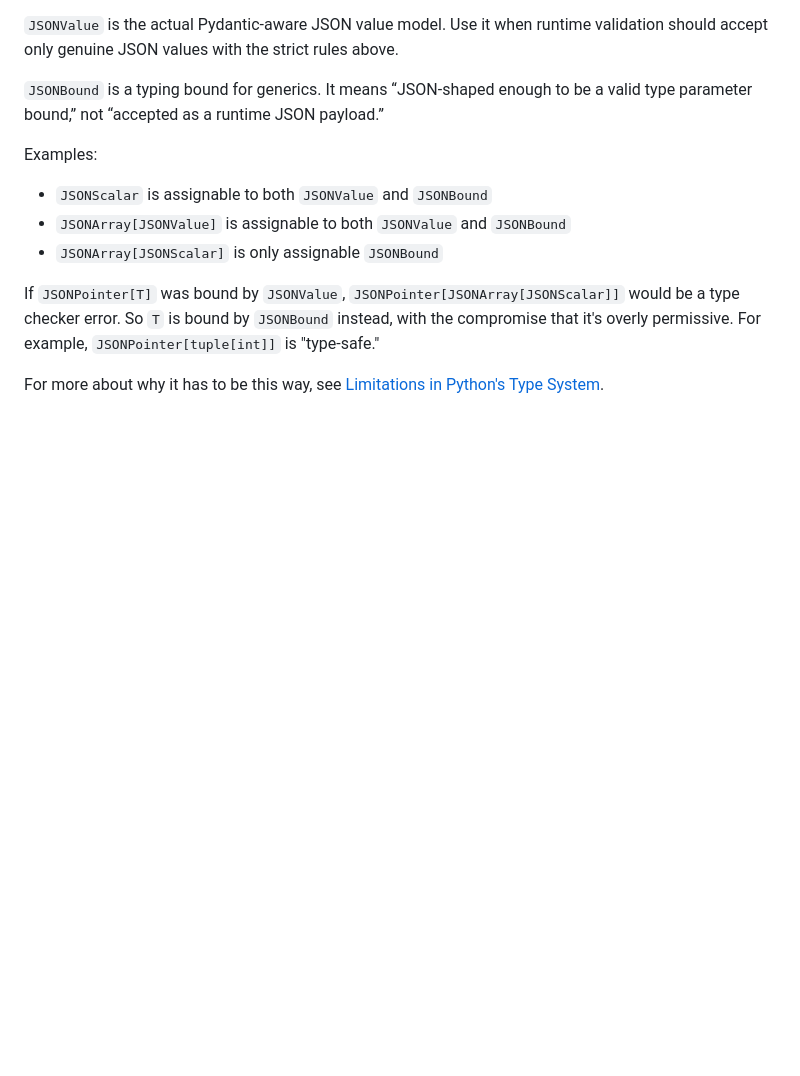
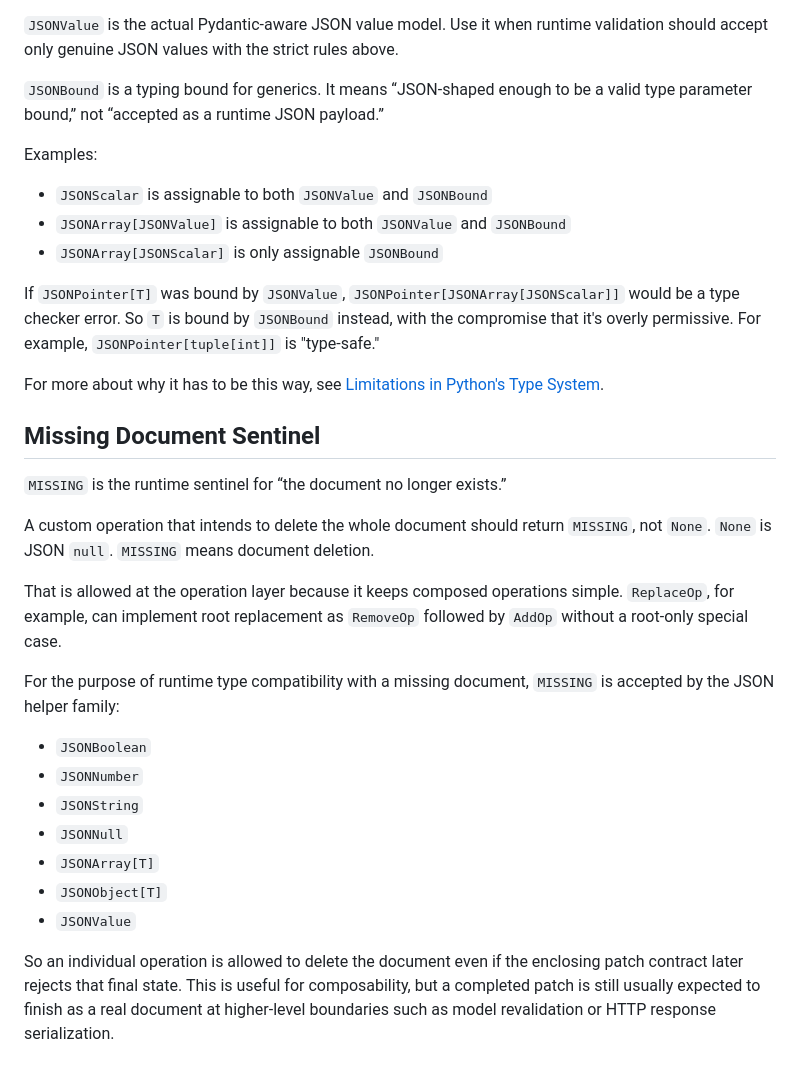
Before and after one commit to angela-tarantula/jsonpatchx, a Markdown page: docs/developer-reference/type-system-notes.md, the part around the change. Rendered like a GitHub page; blank space fills up the shorter version.

Commit message:
document how operations can delete document but not the patch as a whole

```diff
--- a/docs/developer-reference/type-system-notes.md
+++ b/docs/developer-reference/type-system-notes.md
@@ -143,3 +143,31 @@ For example, `JSONPointer[tuple[int]]` is "type-safe."
 
 For more about why it has to be this way, see
 [Limitations in Python's Type System](limitations-in-python-type-system.md).
+
+## Missing Document Sentinel
+
+`MISSING` is the runtime sentinel for “the document no longer exists.”
+
+A custom operation that intends to delete the whole document should return
+`MISSING`, not `None`. `None` is JSON `null`. `MISSING` means document deletion.
+
+That is allowed at the operation layer because it keeps composed operations
+simple. `ReplaceOp`, for example, can implement root replacement as `RemoveOp`
+followed by `AddOp` without a root-only special case.
+
+For the purpose of runtime type compatibility with a missing document, `MISSING`
+is accepted by the JSON helper family:
+
+- `JSONBoolean`
+- `JSONNumber`
+- `JSONString`
+- `JSONNull`
+- `JSONArray[T]`
+- `JSONObject[T]`
+- `JSONValue`
+
+So an individual operation is allowed to delete the document even if the
+enclosing patch contract later rejects that final state. This is useful for
+composability, but a completed patch is still usually expected to finish as a
+real document at higher-level boundaries such as model revalidation or HTTP
+response serialization.
```
